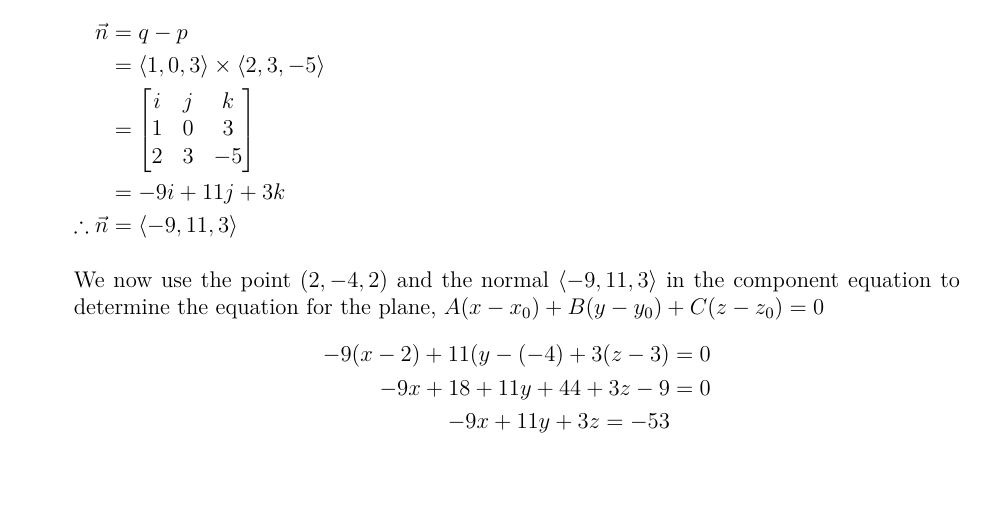
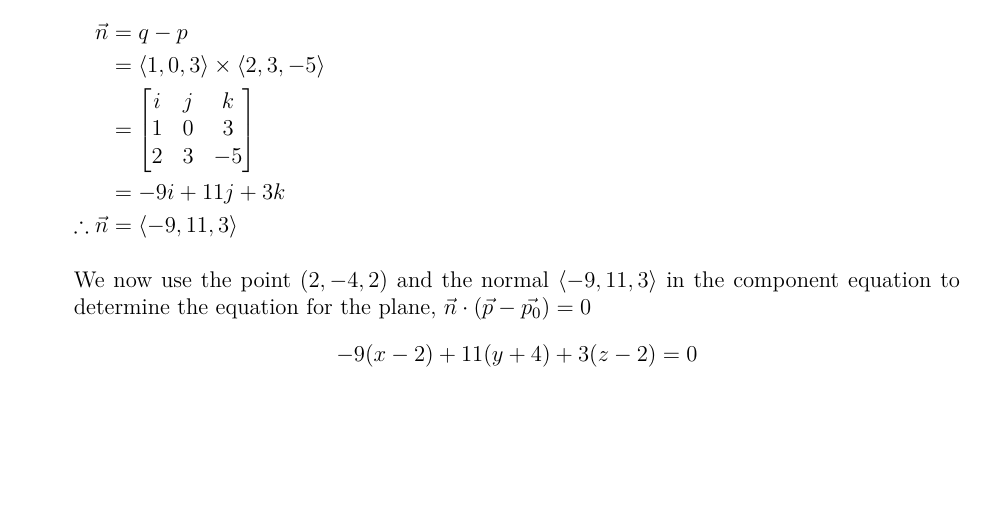
Before and after one commit to AlexDeweert/latex, a LaTeX document (calc3_assign1.tex): part of page 3 of 3, cut so that both start at the same text. Compiled offline with pdfLaTeX.

Commit message:
Corrected calc3 assign 1 homework

```diff
--- a/calc3_assign1.tex
+++ b/calc3_assign1.tex
@@ -139,11 +139,9 @@ i & j & k \\
 \therefore \vec{n}&= \langle-9,11,3\rangle
 \end{flalign}
 
-We now use the point $(2,-4,2)$ and the normal $\langle-9,11,3\rangle$ in the component equation to determine the equation for the plane, $A(x-x_0) + B(y - y_0) + C(z-z_0) = 0 $
+We now use the point $(2,-4,2)$ and the normal $\langle-9,11,3\rangle$ in the component equation to determine the equation for the plane, $\vec{n}\cdot(\vec{p}-\vec{p_0}) = 0 $
 \begin{flalign}\nonumber
--9(x-2) + 11(y-(-4) + 3(z-3) &= 0 \\\nonumber
--9x+18 + 11y + 44 + 3z - 9&= 0\\\nonumber
--9x+11y+3z = -53
+-9(x-2) + 11(y+4) + 3(z-2) &= 0 \\\nonumber
 \end{flalign}
 
 \end{enumerate}
```
